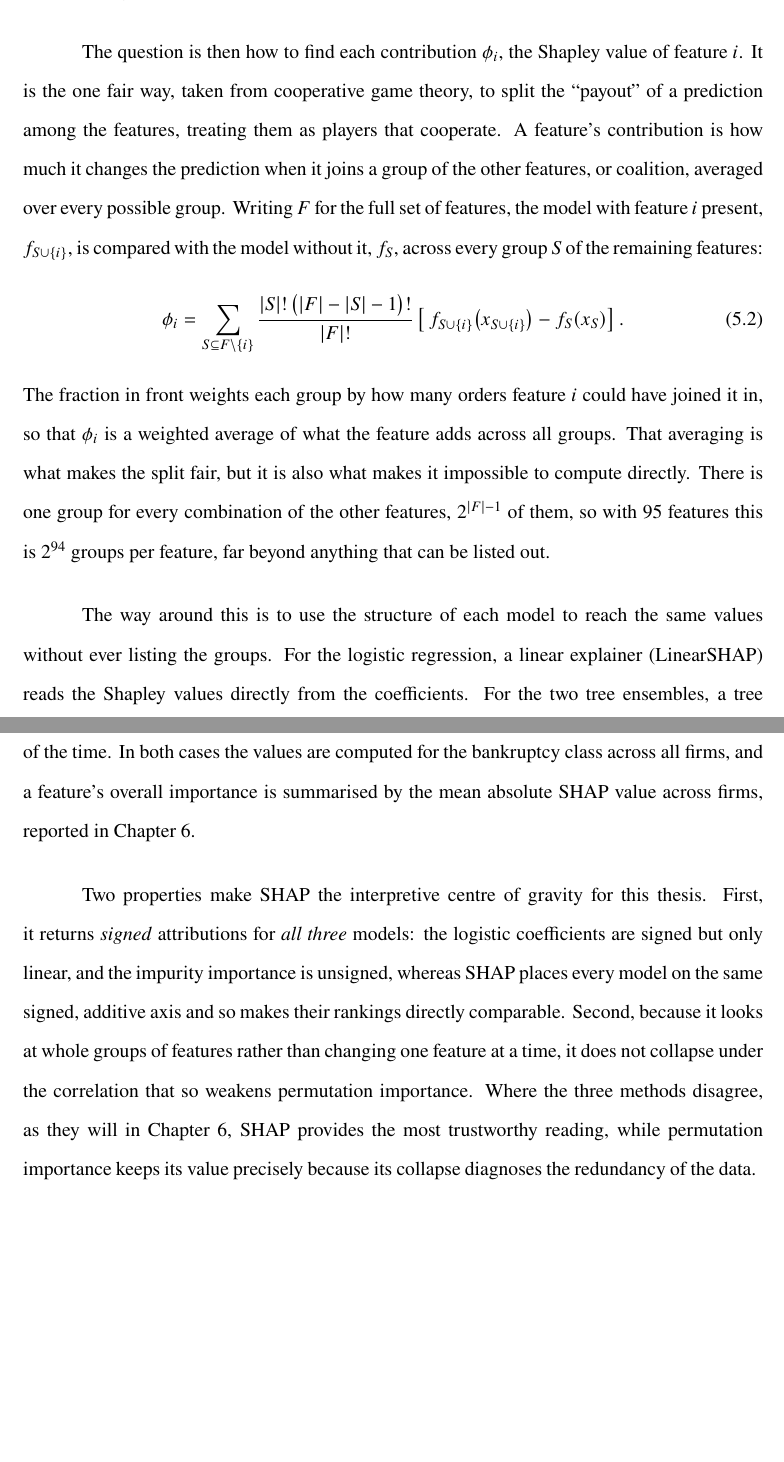
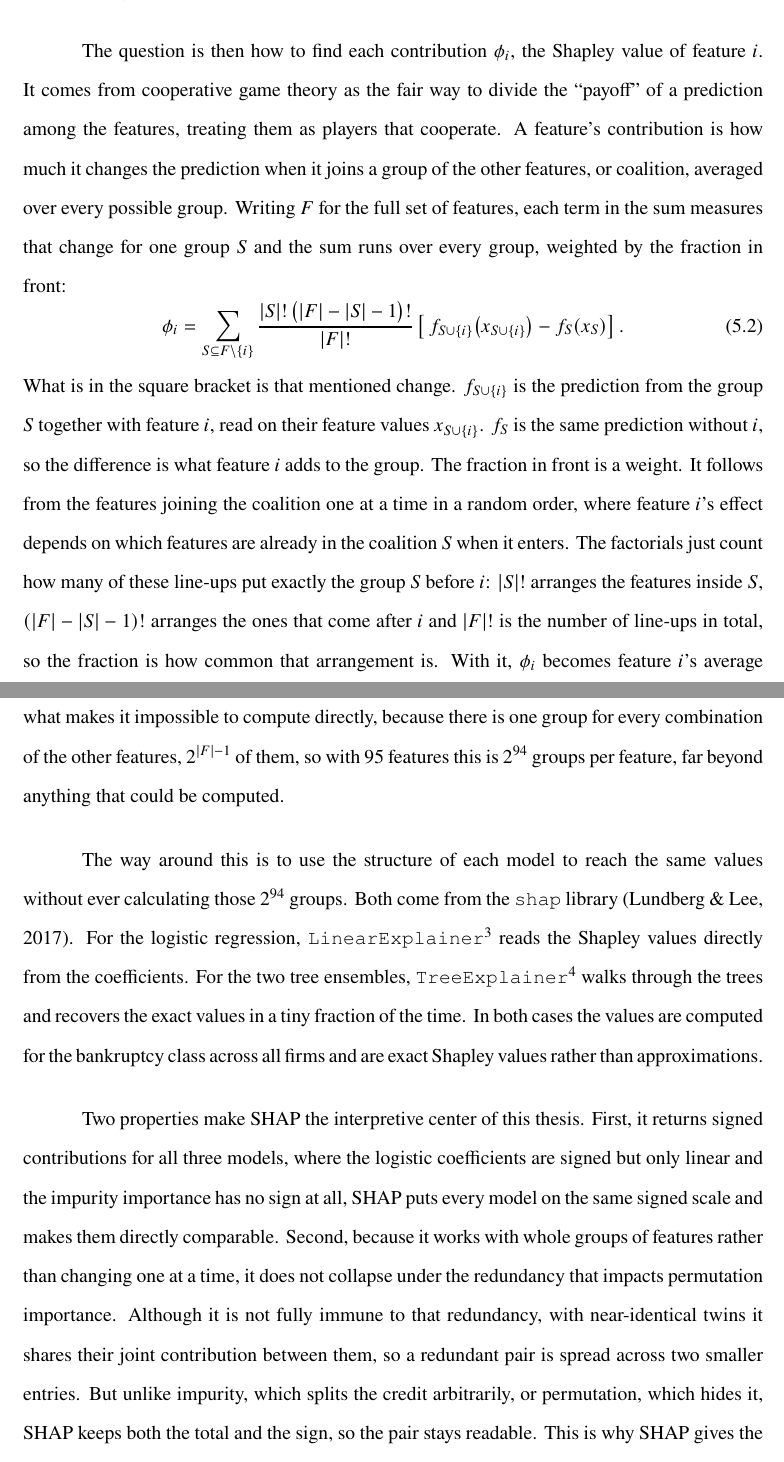
Before and after one commit to Nickoaufzack/Predicting_Bankruptcy_Thesis, a LaTeX thesis (main.tex, which reads chapters/05_FeatureImportance.tex): two parts of pages 23 and 24 of 41 before the commit and two parts of pages 23 and 24 of 40 after it, joined at a grey line, cut so that both start at the same text, the shorter picture padded with empty space. Compiled offline with pdfLaTeX.

Commit message:
feature importance done

```diff
--- a/chapters/05_FeatureImportance.tex
+++ b/chapters/05_FeatureImportance.tex
@@ -106,42 +107,58 @@ for. The switch $z_i' \in \{0,1\}$ only states whether
 feature $i$ is included ($1$) or left out ($0$).
 
 The question is then how to find each contribution $\phi_i$, the Shapley value of
-feature $i$. It is the one fair way, taken from cooperative game theory, to split the
-``payout'' of a prediction among the features, treating them as players that
+feature $i$. It comes from cooperative game theory as the fair way to divide the
+``payoff'' of a prediction among the features, treating them as players that
 cooperate. A feature's contribution is how much it changes the prediction when it
 joins a group of the other features, or coalition, averaged over every possible
-group. Writing $F$ for the full set of features, the model with feature $i$ present,
-$f_{S \cup \{i\}}$, is compared with the model without it, $f_S$, across every group
-$S$ of the remaining features:
+group. Writing $F$ for the full set of features, each term in the sum measures that
+change for one group $S$ and the sum runs over every group, weighted by the
+fraction in front:
 \begin{equation}
   \phi_i = \sum_{S \subseteq F \setminus \{i\}}
   \frac{|S|!\,\bigl(|F| - |S| - 1\bigr)!}{|F|!}
   \left[\, f_{S \cup \{i\}}\!\left(x_{S \cup \{i\}}\right) - f_S\!\left(x_S\right) \right].
   \label{eq:shap-shapley}
 \end{equation}
-The fraction in front weights each group by how many orders feature $i$ could have
-joined it in, so that $\phi_i$ is a weighted average of what the feature adds across
-all groups. That averaging is what makes the split fair, but it is also what makes it
-impossible to compute directly. There is one group for every combination of the
-other features, $2^{|F|-1}$ of them, so with $95$ features this is $2^{94}$ groups per
-feature, far beyond anything that can be listed out.
+What is in the square bracket is that mentioned change. $f_{S \cup \{i\}}$ is the
+prediction from the
+group $S$ together with feature $i$, read on their feature values
+$x_{S \cup \{i\}}$. $f_S$ is the same prediction without $i$, so the difference
+is what feature $i$ adds to the group. The fraction in front is a weight. It follows
+from the features joining the coalition
+one at a time in a random order, where feature $i$'s effect depends on which features
+are already in the coalition $S$ when
+it enters. The factorials just count how
+many of these line-ups put exactly the group $S$ before $i$: $|S|!$ arranges the
+features inside $S$, $(|F| - |S| - 1)!$ arranges the ones that come after $i$ and
+$|F|!$ is the number of line-ups in total, so the fraction is how common that
+arrangement is. With it, $\phi_i$ becomes feature $i$'s average contribution over
+every order in which it could join, which is what makes the split fair. It is also
+what makes it impossible to compute directly, because there is one group for every
+combination of the other features, $2^{|F|-1}$ of them, so with $95$ features this is
+$2^{94}$ groups per feature, far beyond anything that could be computed.
 
 The way around this is to use the structure of each model to reach the same values
-without ever listing the groups. For the logistic regression, a linear explainer
-(LinearSHAP) reads the Shapley values directly from the coefficients. For the two
-tree ensembles, a tree explainer (TreeSHAP) walks through the trees and recovers the
-exact values in a tiny fraction of the time. In both cases the values are computed
-for the bankruptcy class across all firms, and a feature's overall importance is
-summarised by the mean absolute SHAP value across firms, reported in
-Chapter~\ref{ch:results}.
+without ever calculating those $2^{94}$ groups. Both come from the \texttt{shap}
+library \parencite{lundberg2017}. For the logistic regression,
+\texttt{LinearExplainer}\footnote{\url{https://shap.readthedocs.io/en/latest/generated/shap.LinearExplainer.html}}
+reads the Shapley values directly from the coefficients. For the two tree ensembles,
+\texttt{TreeExplainer}\footnote{\url{https://shap.readthedocs.io/en/latest/generated/shap.TreeExplainer.html}}
+walks through the trees and recovers the exact values in a
+tiny fraction of the time. In both cases the values are computed for the
+bankruptcy class across all firms and are exact Shapley values rather than
+approximations.
 
-Two properties make SHAP the interpretive centre of gravity for this thesis. First,
-it returns \emph{signed} attributions for \emph{all three} models: the logistic
-coefficients are signed but only linear, and the impurity importance is unsigned,
-whereas SHAP places every model on the same signed, additive axis and so makes their
-rankings directly comparable. Second, because it looks at whole groups of features
-rather than changing one feature at a time, it does not collapse under the
-correlation that so weakens permutation importance. Where the three methods disagree,
-as they will in Chapter~\ref{ch:results}, SHAP provides the most trustworthy reading,
-while permutation importance keeps its value precisely because its collapse diagnoses
-the redundancy of the data.
+Two properties make SHAP the interpretive center of this thesis. First, it returns
+signed contributions for all three models, where the logistic coefficients are signed
+but only linear and the impurity importance has no sign at all, SHAP puts every model
+on the same signed scale and makes them directly comparable. Second, because
+it works with whole groups of features rather than changing one at a time, it does not
+collapse under the redundancy that impacts permutation importance. Although it is not fully
+immune to that redundancy, with near-identical twins it shares their joint
+contribution between them, so a redundant pair is spread across two smaller entries.
+But unlike impurity, which splits the credit arbitrarily, or permutation, which
+hides it, SHAP keeps both the total and the sign, so the pair stays readable. This is
+why SHAP gives the most trustworthy reading, but is still compared against the other
+two rather than trusted alone in Chapter~\ref{ch:results}. It is the pattern across
+them, not any single method, that carries the insight.
```
Also changed, not shown: chapters/05_FeatureImportance.tex (1 more changed lines), 1 other file.
